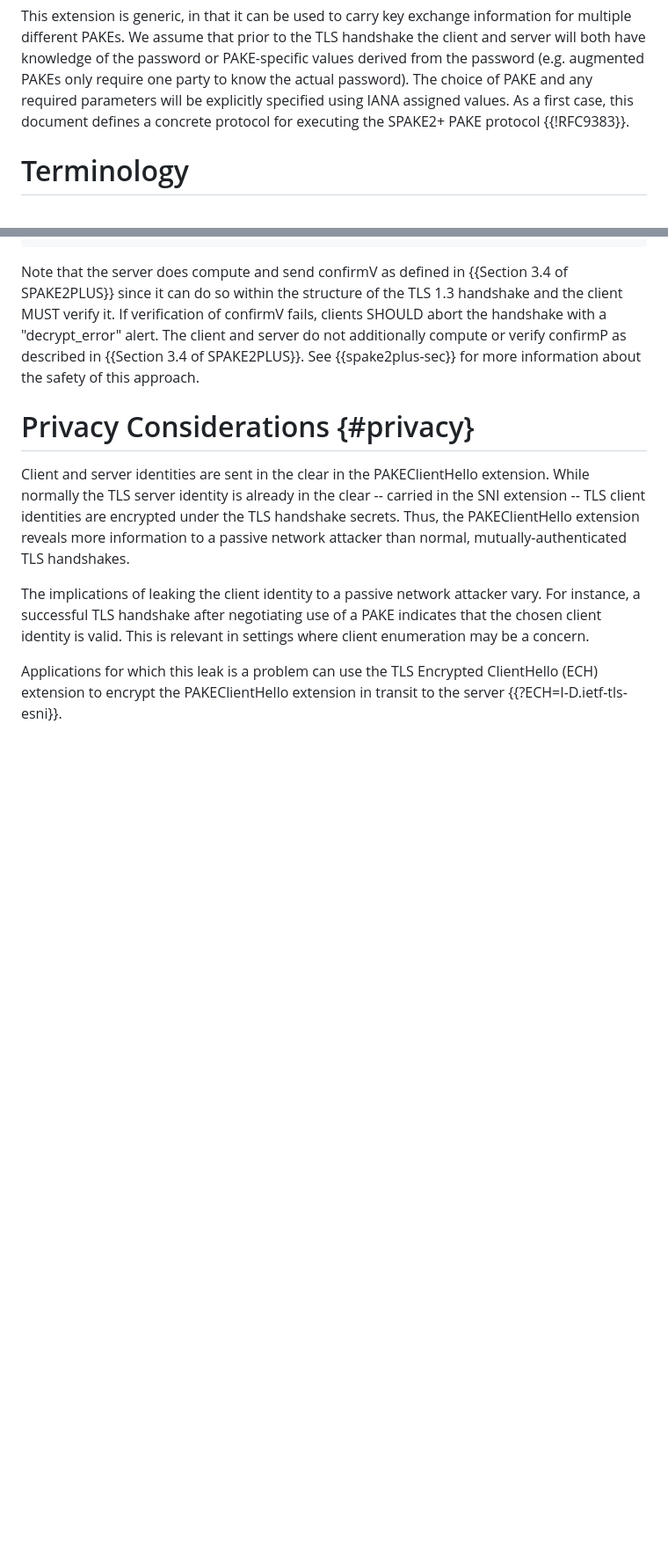
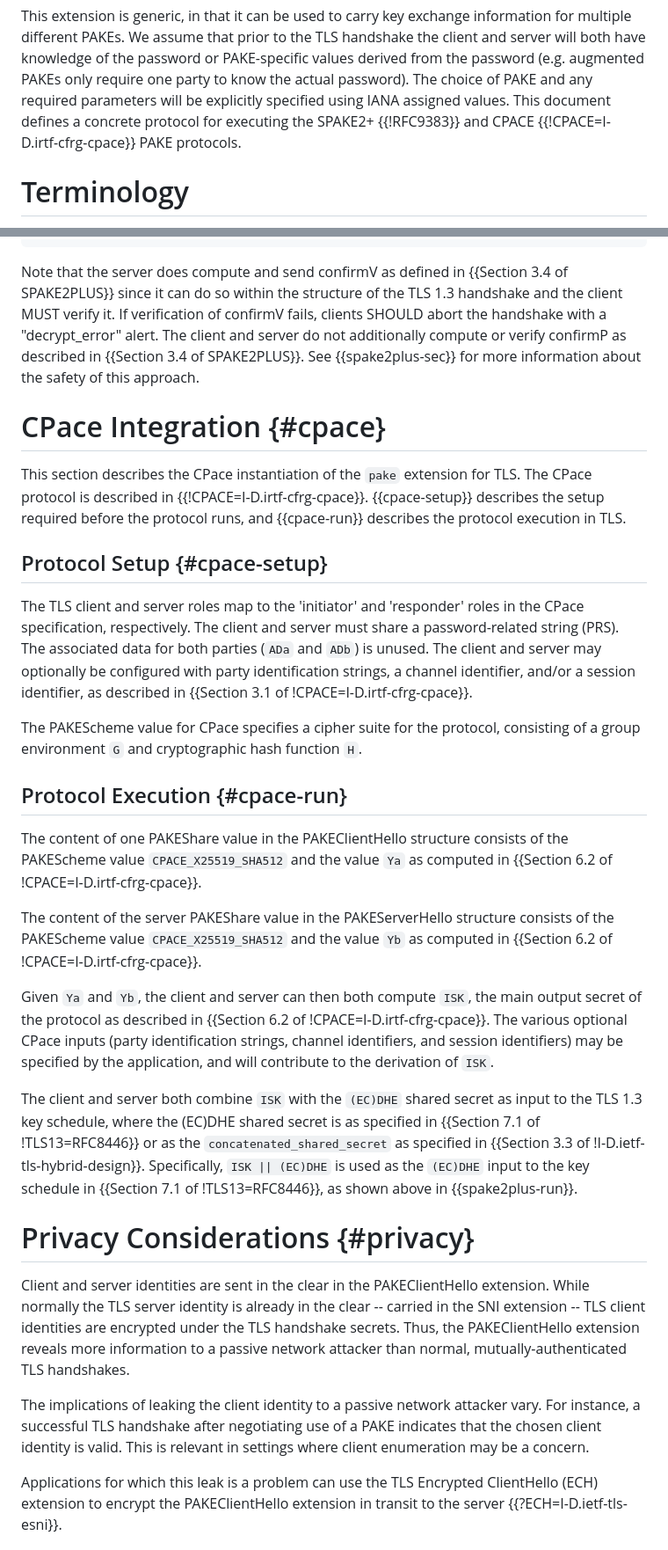
Before and after one commit to chris-wood/draft-bmw-tls-pake13, a Markdown page: draft-bmw-tls-pake13.md, 2 parts joined by grey strips. Shown: that part at 88% size. Drawn GitHub-style; blank space fills up the shorter version.

Commit message:
Add CPace

```diff
--- a/draft-bmw-tls-pake13.md
+++ b/draft-bmw-tls-pake13.md
@@ -77,9 +77,9 @@ prior to the TLS handshake the client and server will both have
 knowledge of the password or PAKE-specific values derived from the
 password (e.g. augmented PAKEs only require one party to know the
 actual password). The choice of PAKE and any required parameters will
-be explicitly specified using IANA assigned values. As a first
-case, this document defines a concrete protocol for executing the
-SPAKE2+ PAKE protocol {{!RFC9383}}.
+be explicitly specified using IANA assigned values.
+This document defines a concrete protocol for executing the
+SPAKE2+ {{!RFC9383}} and CPACE {{!CPACE=I-D.irtf-cfrg-cpace}} PAKE protocols.
 
 # Terminology
 
@@ -392,6 +392,48 @@ The client and server do not additionally compute or verify confirmP
 as described in {{Section 3.4 of SPAKE2PLUS}}.
 See {{spake2plus-sec}} for more information about the safety of this approach.
 
+# CPace Integration {#cpace}
+
+This section describes the CPace instantiation of the `pake` extension for TLS.
+The CPace protocol is described in {{!CPACE=I-D.irtf-cfrg-cpace}}.
+{{cpace-setup}} describes the setup required before the protocol runs, and
+{{cpace-run}} describes the protocol execution in TLS.
+
+## Protocol Setup {#cpace-setup}
+
+The TLS client and server roles map to the 'initiator' and 'responder' roles in
+the CPace specification, respectively. The client and server must share a
+password-related string (PRS). The associated data for both parties (`ADa` and
+`ADb`) is unused. The client and server may optionally be configured with party
+identification strings, a channel identifier, and/or a session identifier, as
+described in {{Section 3.1 of !CPACE=I-D.irtf-cfrg-cpace}}.
+
+The PAKEScheme value for CPace specifies a cipher suite for the protocol,
+consisting of a group environment `G` and cryptographic hash function `H`.
+
+## Protocol Execution {#cpace-run}
+
+The content of one PAKEShare value in the PAKEClientHello structure consists of
+the PAKEScheme value `CPACE_X25519_SHA512` and the value `Ya` as computed in
+{{Section 6.2 of !CPACE=I-D.irtf-cfrg-cpace}}.
+
+The content of the server PAKEShare value in the PAKEServerHello structure
+consists of the PAKEScheme value `CPACE_X25519_SHA512` and the value `Yb` as
+computed in {{Section 6.2 of !CPACE=I-D.irtf-cfrg-cpace}}.
+
+Given `Ya` and `Yb`, the client and server can then both compute `ISK`, the main output
+secret of the protocol as described in {{Section 6.2 of !CPACE=I-D.irtf-cfrg-cpace}}.
+The various optional CPace inputs (party identification strings, channel
+identifiers, and session identifiers) may be specified by the application, and
+will contribute to the derivation of `ISK`.
+
+The client and server both combine `ISK` with the `(EC)DHE` shared secret as
+input to the TLS 1.3 key schedule, where the (EC)DHE shared secret is as
+specified in {{Section 7.1 of !TLS13=RFC8446}} or as the
+`concatenated_shared_secret` as specified in {{Section 3.3 of !I-D.ietf-tls-hybrid-design}}.
+Specifically, `ISK || (EC)DHE` is used as the `(EC)DHE` input to the key
+schedule in {{Section 7.1 of !TLS13=RFC8446}}, as shown above in {{spake2plus-run}}.
+
 # Privacy Considerations {#privacy}
 
 Client and server identities are sent in the clear in the PAKEClientHello extension.
```
Also changed, not shown: other parts of draft-bmw-tls-pake13.md (+16 -2 lines).
